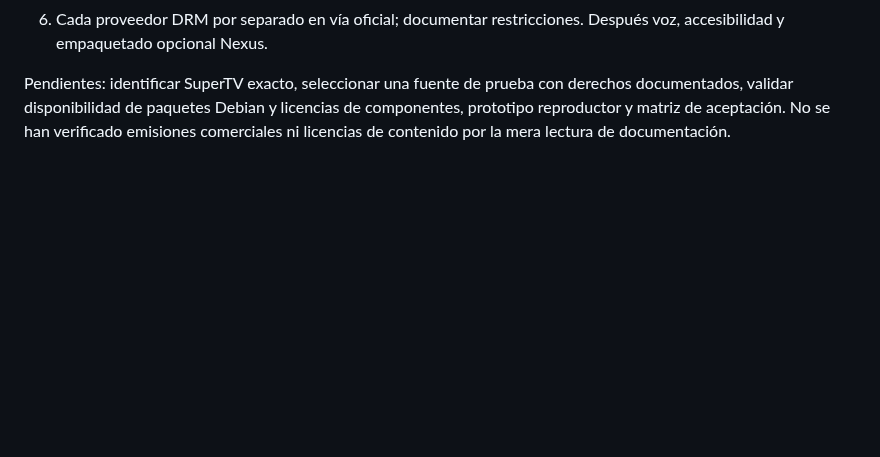
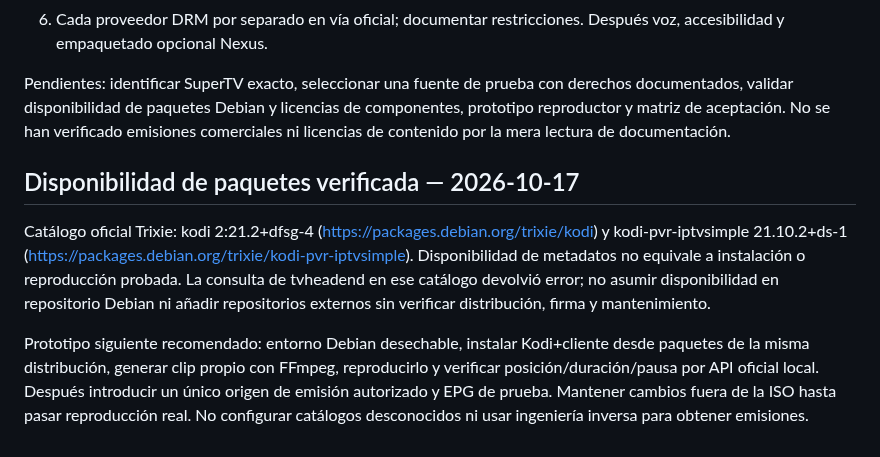
Before and after one commit to CmdOS-system/Nexus-os, a Markdown page: docs/research/nexus-tv-feasibility-2026-10-17.md, the part around the change. GitHub-like rendering; blank space fills up the shorter version.

Commit message:
docs(tv): verify target Debian Kodi package availability

```diff
--- a/docs/research/nexus-tv-feasibility-2026-10-17.md
+++ b/docs/research/nexus-tv-feasibility-2026-10-17.md
@@ -49,3 +49,10 @@ Para interoperabilidad: identificar producto y titular, revisar documentación/A
 6. Cada proveedor DRM por separado en vía oficial; documentar restricciones. Después voz, accesibilidad y empaquetado opcional Nexus.
 
 Pendientes: identificar SuperTV exacto, seleccionar una fuente de prueba con derechos documentados, validar disponibilidad de paquetes Debian y licencias de componentes, prototipo reproductor y matriz de aceptación. No se han verificado emisiones comerciales ni licencias de contenido por la mera lectura de documentación.
+
+
+## Disponibilidad de paquetes verificada — 2026-10-17
+
+Catálogo oficial Trixie: kodi 2:21.2+dfsg-4 (https://packages.debian.org/trixie/kodi) y kodi-pvr-iptvsimple 21.10.2+ds-1 (https://packages.debian.org/trixie/kodi-pvr-iptvsimple). Disponibilidad de metadatos no equivale a instalación o reproducción probada. La consulta de tvheadend en ese catálogo devolvió error; no asumir disponibilidad en repositorio Debian ni añadir repositorios externos sin verificar distribución, firma y mantenimiento.
+
+Prototipo siguiente recomendado: entorno Debian desechable, instalar Kodi+cliente desde paquetes de la misma distribución, generar clip propio con FFmpeg, reproducirlo y verificar posición/duración/pausa por API oficial local. Después introducir un único origen de emisión autorizado y EPG de prueba. Mantener cambios fuera de la ISO hasta pasar reproducción real. No configurar catálogos desconocidos ni usar ingeniería inversa para obtener emisiones.
```
